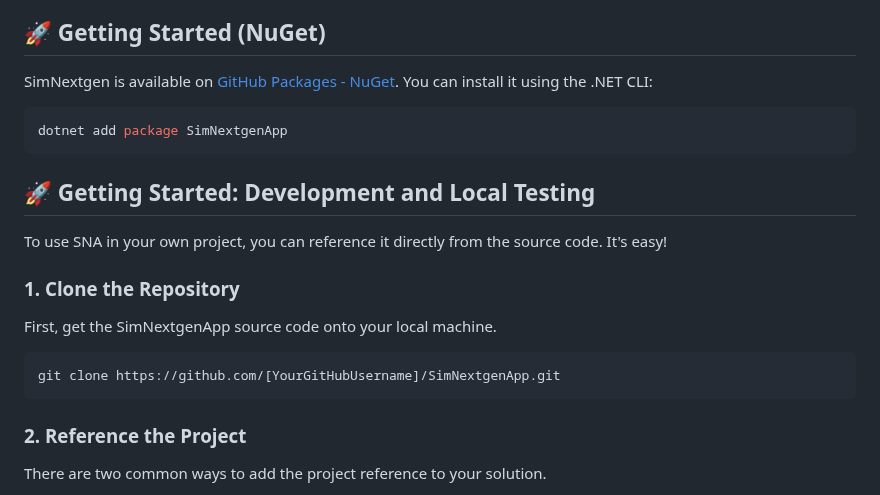
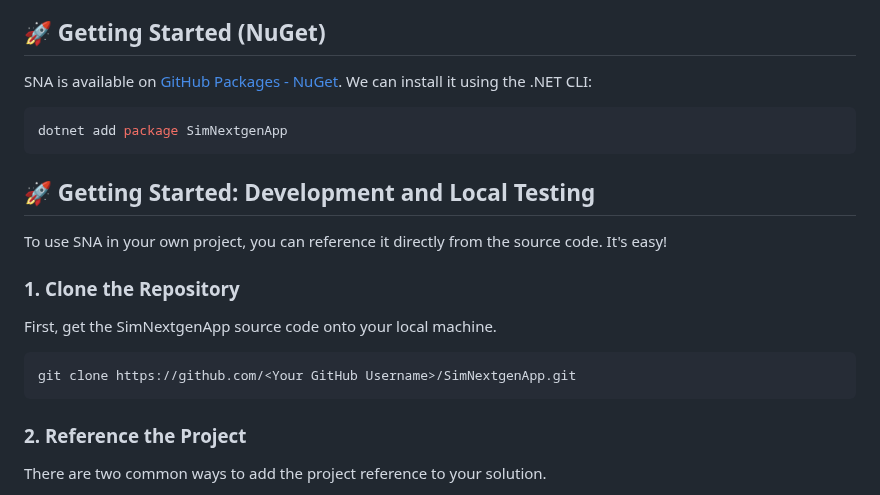
Before and after one commit to gcl-team/SNA, a Markdown page: README.md, the part around the change. Drawn GitHub-style.

````diff
--- a/README.md
+++ b/README.md
@@ -8,7 +8,7 @@ It is built from the ground up on the .NET technology. It leverages modern C# fe
 
 ## 🚀 Getting Started (NuGet)
 
-SimNextgen is available on [GitHub Packages - NuGet](https://github.com/gcl-team/SNA/pkgs/nuget/SimNextGenApp). You can install it using the .NET CLI:
+SNA is available on [GitHub Packages - NuGet](https://github.com/gcl-team/SNA/pkgs/nuget/SimNextGenApp). We can install it using the .NET CLI:
 
 ```bash
 dotnet add package SimNextgenApp
@@ -23,7 +23,7 @@ To use SNA in your own project, you can reference it directly from the source co
 First, get the SimNextgenApp source code onto your local machine.
 
 ```bash
-git clone https://github.com/[YourGitHubUsername]/SimNextgenApp.git
+git clone https://github.com/<Your GitHub Username>/SimNextgenApp.git
 ```
 
 ### 2. Reference the Project
````
